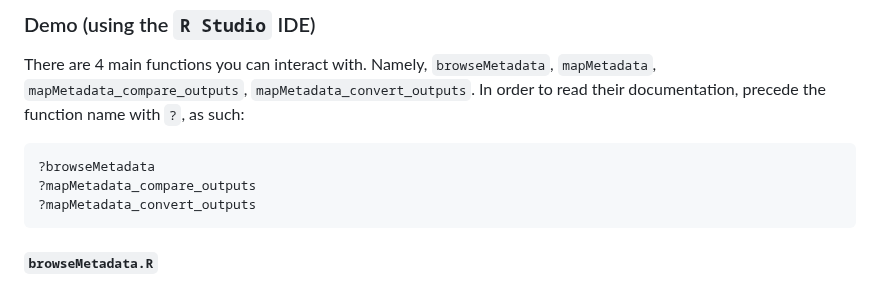
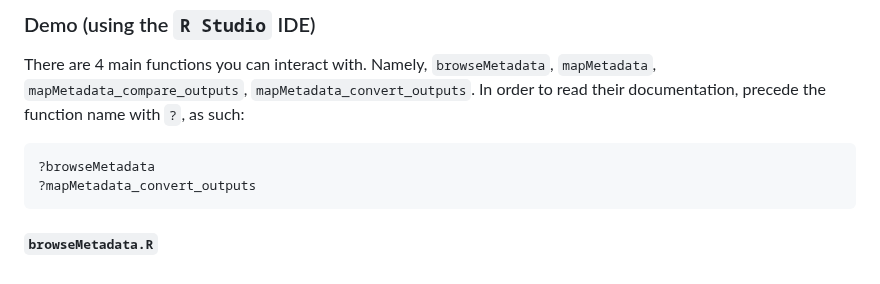
Before and after one commit to aim-rsf/browseMetadata, a Markdown page: README.md, the part around the change. GitHub-like rendering.

Commit message:
Update README.md
Co-authored-by: Mahwish Mohammad <43926907+Rainiefantasy@users.noreply.github.com>

````diff
--- a/README.md
+++ b/README.md
@@ -59,7 +59,6 @@ There are 4 main functions you can interact with. Namely, `browseMetadata`, `map
 
 ```r
 ?browseMetadata
-?mapMetadata_compare_outputs
 ?mapMetadata_convert_outputs
 ```
 
````
